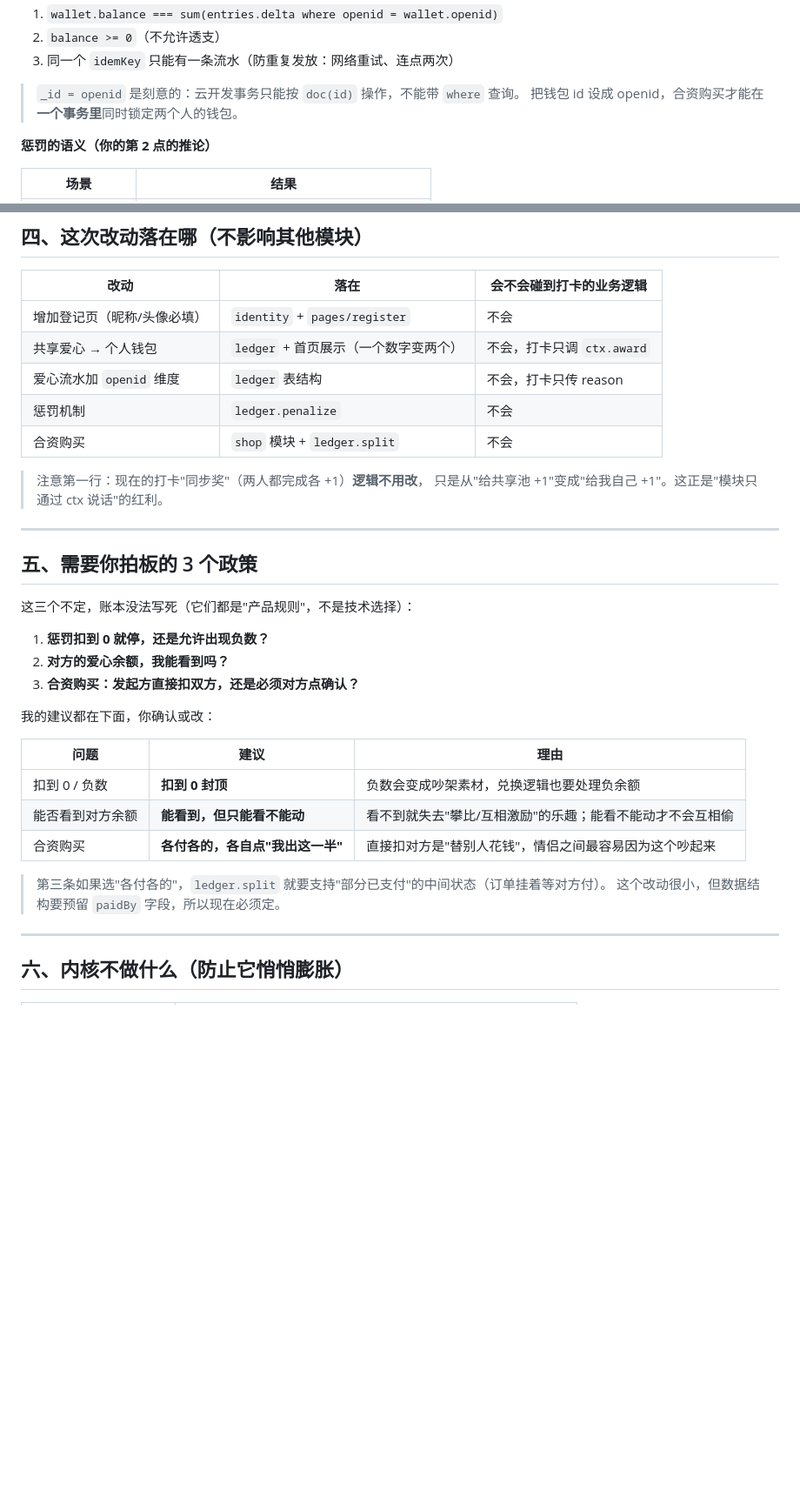
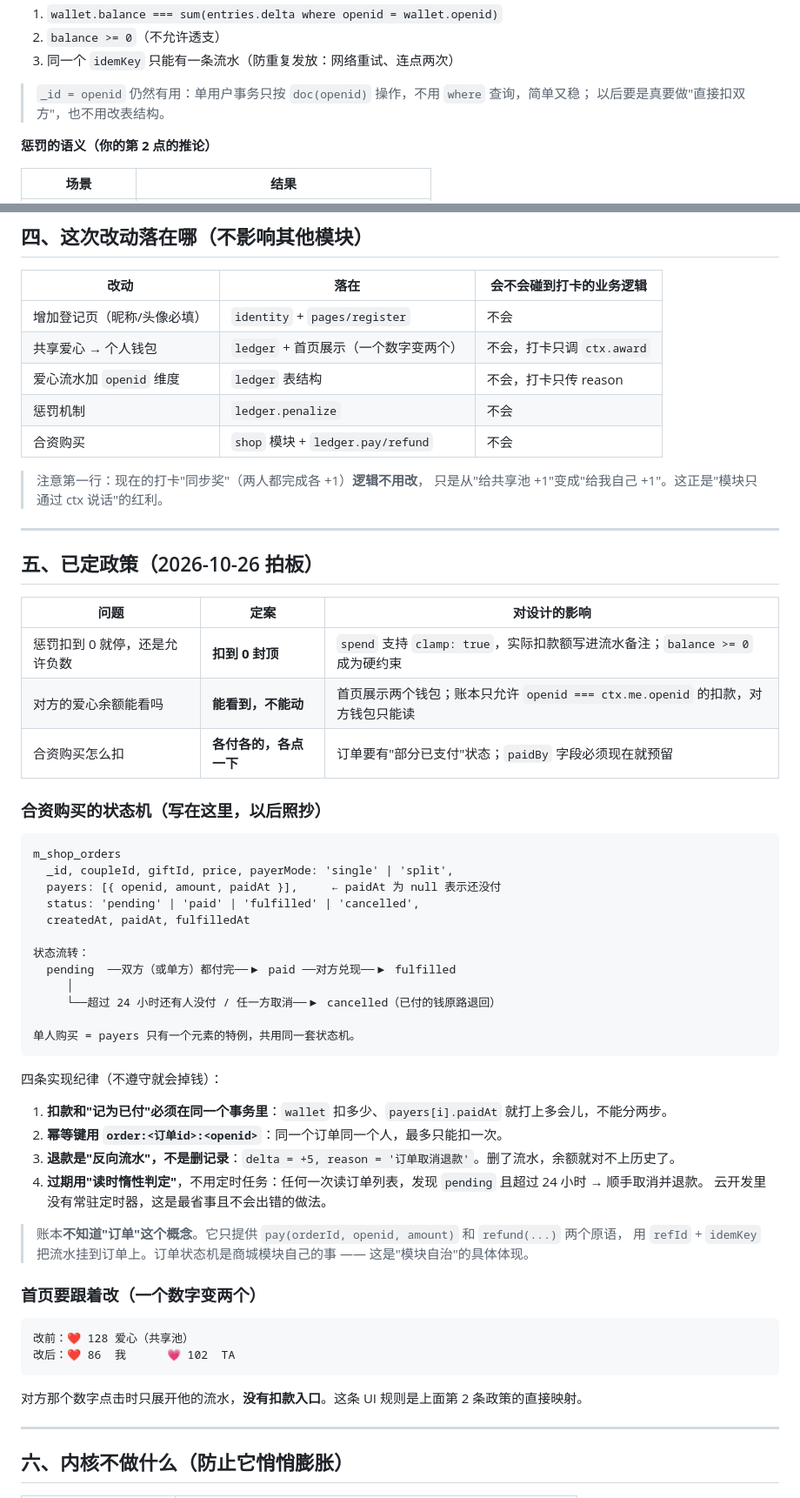
Before and after one commit to chaney-bb/our-hearts, a Markdown page: 内核设计.md, 2 parts joined by grey strips. Shown at 87% size. Drawn GitHub-style; blank space fills up the shorter version.

Commit message:
内核设计：三条政策定案（扣到0封顶/余额可见不可动/合资各付各的）+ 订单状态机

````diff
--- a/内核设计.md
+++ b/内核设计.md
@@ -150,8 +164,8 @@ core_hearts    _id 自动, openid, coupleId, module, delta, reason,
 2. `balance >= 0`（不允许透支）
 3. 同一个 `idemKey` 只能有一条流水（防重复发放：网络重试、连点两次）
 
-> `_id = openid` 是刻意的：云开发事务只能按 `doc(id)` 操作，不能带 `where` 查询。
-> 把钱包 id 设成 openid，合资购买才能在**一个事务里**同时锁定两个人的钱包。
+> `_id = openid` 仍然有用：单用户事务只按 `doc(openid)` 操作，不用 `where` 查询，简单又稳；
+> 以后要是真要做"直接扣双方"，也不用改表结构。
 
 **惩罚的语义（你的第 2 点的推论）**
 
@@ -230,31 +244,57 @@ clock.inWindow(now, start, end)
 | 共享爱心 → 个人钱包 | `ledger` + 首页展示（一个数字变两个） | 不会，打卡只调 `ctx.award` |
 | 爱心流水加 `openid` 维度 | `ledger` 表结构 | 不会，打卡只传 reason |
 | 惩罚机制 | `ledger.penalize` | 不会 |
-| 合资购买 | `shop` 模块 + `ledger.split` | 不会 |
+| 合资购买 | `shop` 模块 + `ledger.pay/refund` | 不会 |
 
 > 注意第一行：现在的打卡"同步奖"（两人都完成各 +1）**逻辑不用改**，
 > 只是从"给共享池 +1"变成"给我自己 +1"。这正是"模块只通过 ctx 说话"的红利。
 
 ---
 
-## 五、需要你拍板的 3 个政策
+## 五、已定政策（2026-10-26 拍板）
 
-这三个不定，账本没法写死（它们都是"产品规则"，不是技术选择）：
+| 问题 | 定案 | 对设计的影响 |
+|---|---|---|
+| 惩罚扣到 0 就停，还是允许负数 | **扣到 0 封顶** | `spend` 支持 `clamp: true`，实际扣款额写进流水备注；`balance >= 0` 成为硬约束 |
+| 对方的爱心余额能看吗 | **能看到，不能动** | 首页展示两个钱包；账本只允许 `openid === ctx.me.openid` 的扣款，对方钱包只能读 |
+| 合资购买怎么扣 | **各付各的，各点一下** | 订单要有"部分已支付"状态；`paidBy` 字段必须现在就预留 |
 
-1. **惩罚扣到 0 就停，还是允许出现负数？**
-2. **对方的爱心余额，我能看到吗？**
-3. **合资购买：发起方直接扣双方，还是必须对方点确认？**
+### 合资购买的状态机（写在这里，以后照抄）
 
-我的建议都在下面，你确认或改：
+```
+m_shop_orders
+  _id, coupleId, giftId, price, payerMode: 'single' | 'split',
+  payers: [{ openid, amount, paidAt }],     ← paidAt 为 null 表示还没付
+  status: 'pending' | 'paid' | 'fulfilled' | 'cancelled',
+  createdAt, paidAt, fulfilledAt
 
-| 问题 | 建议 | 理由 |
-|---|---|---|
-| 扣到 0 / 负数 | **扣到 0 封顶** | 负数会变成吵架素材，兑换逻辑也要处理负余额 |
-| 能否看到对方余额 | **能看到，但只能看不能动** | 看不到就失去"攀比/互相激励"的乐趣；能看不能动才不会互相偷 |
-| 合资购买 | **各付各的，各自点"我出这一半"** | 直接扣对方是"替别人花钱"，情侣之间最容易因为这个吵起来 |
+状态流转：
+  pending  ──双方（或单方）都付完──▶ paid ──对方兑现──▶ fulfilled
+     │
+     └──超过 24 小时还有人没付 / 任一方取消──▶ cancelled（已付的钱原路退回）
 
-> 第三条如果选"各付各的"，`ledger.split` 就要支持"部分已支付"的中间状态（订单挂着等对方付）。
-> 这个改动很小，但数据结构要预留 `paidBy` 字段，所以现在必须定。
+单人购买 = payers 只有一个元素的特例，共用同一套状态机。
+```
+
+四条实现纪律（不遵守就会掉钱）：
+
+1. **扣款和"记为已付"必须在同一个事务里**：`wallet` 扣多少、`payers[i].paidAt` 就打上多会儿，不能分两步。
+2. **幂等键用 `order:<订单id>:<openid>`**：同一个订单同一个人，最多只能扣一次。
+3. **退款是"反向流水"，不是删记录**：`delta = +5, reason = '订单取消退款'`。删了流水，余额就对不上历史了。
+4. **过期用"读时惰性判定"**，不用定时任务：任何一次读订单列表，发现 `pending` 且超过 24 小时 → 顺手取消并退款。
+   云开发里没有常驻定时器，这是最省事且不会出错的做法。
+
+> 账本**不知道"订单"这个概念**。它只提供 `pay(orderId, openid, amount)` 和 `refund(...)` 两个原语，
+> 用 `refId` + `idemKey` 把流水挂到订单上。订单状态机是商城模块自己的事 —— 这是"模块自治"的具体体现。
+
+### 首页要跟着改（一个数字变两个）
+
+```
+改前：❤️ 128 爱心（共享池）
+改后：❤️ 86  我      💗 102  TA
+```
+
+对方那个数字点击时只展开他的流水，**没有扣款入口**。这条 UI 规则是上面第 2 条政策的直接映射。
 
 ---
 
````
Also changed, not shown: other parts of 内核设计.md (+18 -4 lines), 架构设计.md (+3 -0 lines).
